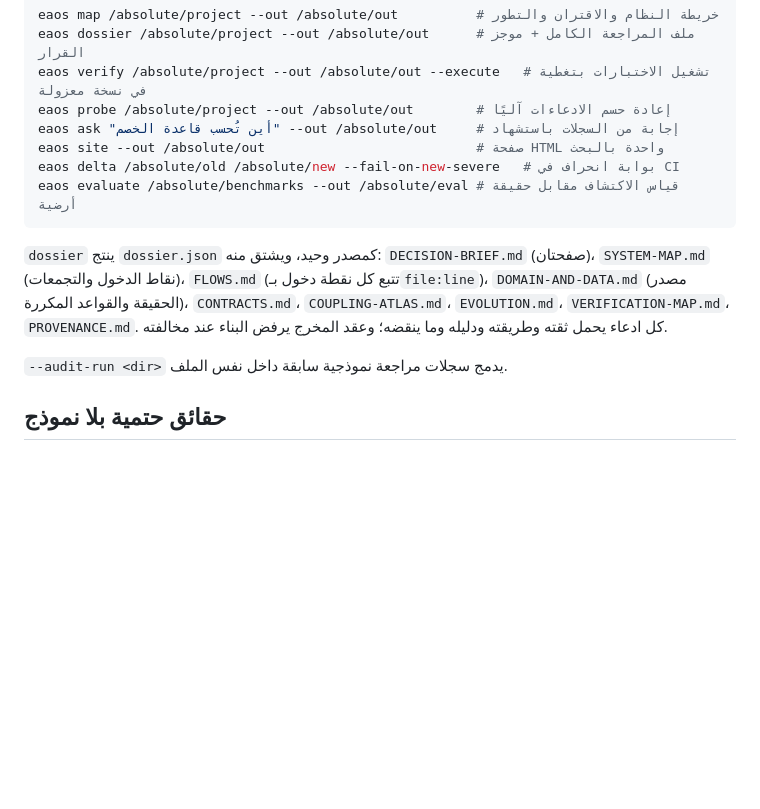
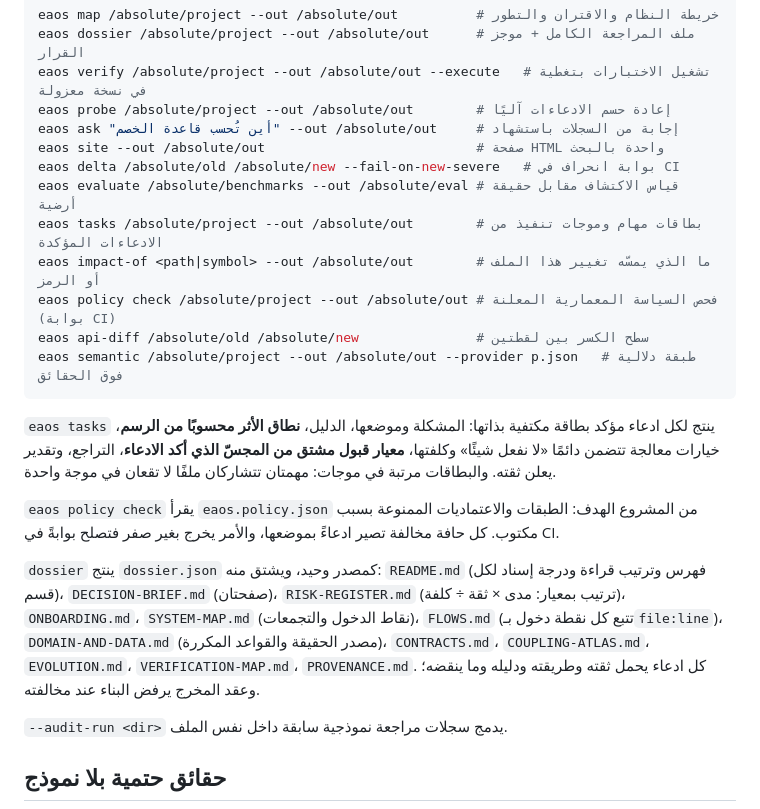
Before and after one commit to eom1417/engineering-audit-os, a Markdown page: README.md, the part around the change. Rendered like a GitHub page; blank space fills up the shorter version.

Commit message:
Document the second-wave commands in the README
Co-Authored-By: Claude Opus 5 <noreply@anthropic.com>

````diff
--- a/README.md
+++ b/README.md
@@ -47,9 +47,18 @@ eaos ask "أين تُحسب قاعدة الخصم" --out /absolute/out     # إ
 eaos site --out /absolute/out                           # صفحة HTML واحدة بالبحث
 eaos delta /absolute/old /absolute/new --fail-on-new-severe   # بوابة انحراف في CI
 eaos evaluate /absolute/benchmarks --out /absolute/eval # قياس الاكتشاف مقابل حقيقة أرضية
+eaos tasks /absolute/project --out /absolute/out        # بطاقات مهام وموجات تنفيذ من الادعاءات المؤكدة
+eaos impact-of <path|symbol> --out /absolute/out        # ما الذي يمسّه تغيير هذا الملف أو الرمز
+eaos policy check /absolute/project --out /absolute/out # فحص السياسة المعمارية المعلنة (بوابة CI)
+eaos api-diff /absolute/old /absolute/new               # سطح الكسر بين لقطتين
+eaos semantic /absolute/project --out /absolute/out --provider p.json   # طبقة دلالية فوق الحقائق
 ```
 
-`dossier` ينتج `dossier.json` كمصدر وحيد، ويشتق منه: `DECISION-BRIEF.md` (صفحتان)، `SYSTEM-MAP.md` (نقاط الدخول والتجمعات)، `FLOWS.md` (تتبع كل نقطة دخول بـ`file:line`)، `DOMAIN-AND-DATA.md` (مصدر الحقيقة والقواعد المكررة)، `CONTRACTS.md`، `COUPLING-ATLAS.md`، `EVOLUTION.md`، `VERIFICATION-MAP.md`، `PROVENANCE.md`. كل ادعاء يحمل ثقته وطريقته ودليله وما ينقضه؛ وعقد المخرج يرفض البناء عند مخالفته.
+`eaos tasks` ينتج لكل ادعاء مؤكد بطاقة مكتفية بذاتها: المشكلة وموضعها، الدليل، **نطاق الأثر محسوبًا من الرسم**، خيارات معالجة تتضمن دائمًا «لا نفعل شيئًا» وكلفتها، **معيار قبول مشتق من المجسّ الذي أكد الادعاء**، التراجع، وتقدير يعلن ثقته. والبطاقات مرتبة في موجات: مهمتان تتشاركان ملفًا لا تقعان في موجة واحدة.
+
+`eaos policy check` يقرأ `eaos.policy.json` من المشروع الهدف: الطبقات والاعتماديات الممنوعة بسبب مكتوب. كل حافة مخالفة تصير ادعاءً بموضعها، والأمر يخرج بغير صفر فتصلح بوابةً في CI.
+
+`dossier` ينتج `dossier.json` كمصدر وحيد، ويشتق منه: `README.md` (فهرس وترتيب قراءة ودرجة إسناد لكل قسم)، `DECISION-BRIEF.md` (صفحتان)، `RISK-REGISTER.md` (ترتيب بمعيار: مدى × ثقة ÷ كلفة)، `ONBOARDING.md`، `SYSTEM-MAP.md` (نقاط الدخول والتجمعات)، `FLOWS.md` (تتبع كل نقطة دخول بـ`file:line`)، `DOMAIN-AND-DATA.md` (مصدر الحقيقة والقواعد المكررة)، `CONTRACTS.md`، `COUPLING-ATLAS.md`، `EVOLUTION.md`، `VERIFICATION-MAP.md`، `PROVENANCE.md`. كل ادعاء يحمل ثقته وطريقته ودليله وما ينقضه؛ وعقد المخرج يرفض البناء عند مخالفته.
 
 `--audit-run <dir>` يدمج سجلات مراجعة نموذجية سابقة داخل نفس الملف.
 
````
